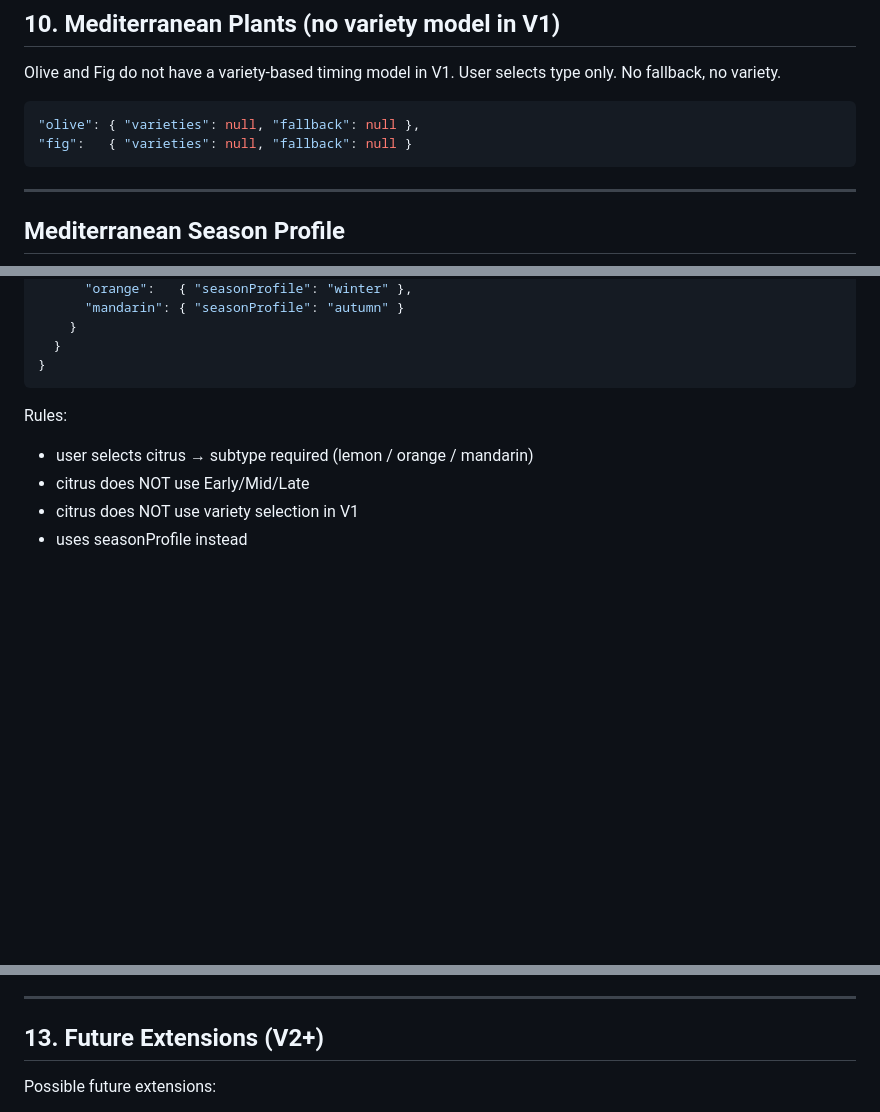
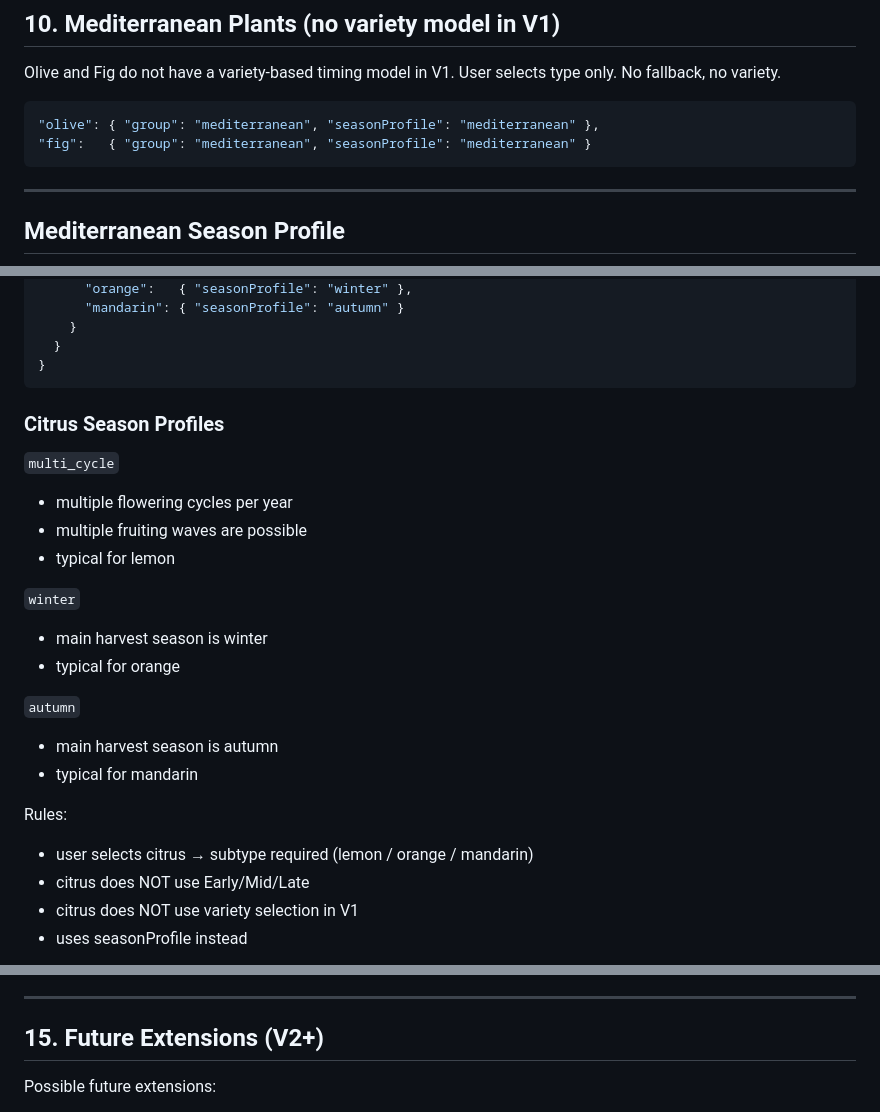
Before and after one commit to mbobanwem/vocnjak, a Markdown page: Plant_catalog_v1.1.md, 3 parts joined by grey strips. Rendered like a GitHub page; blank space fills up the shorter version.

Commit message:
Update olive and fig to use mediterranean group and seasonProfile, add citrus season profile descriptions, and fix section numbering for Future Extensions

````diff
--- a/Plant_catalog_v1.1.md
+++ b/Plant_catalog_v1.1.md
@@ -468,8 +468,8 @@ Olive and Fig do not have a variety-based timing model in V1.
 User selects type only. No fallback, no variety.
 
 ```json
-"olive": { "varieties": null, "fallback": null },
-"fig":   { "varieties": null, "fallback": null }
+"olive": { "group": "mediterranean", "seasonProfile": "mediterranean" },
+"fig":   { "group": "mediterranean", "seasonProfile": "mediterranean" }
 ```
 
 ---
@@ -508,6 +508,20 @@ Citrus uses seasonProfile model — no timing groups, no variety timing.
   }
 }
 ```
+### Citrus Season Profiles
+
+`multi_cycle`
+- multiple flowering cycles per year
+- multiple fruiting waves are possible
+- typical for lemon
+
+`winter`
+- main harvest season is winter
+- typical for orange
+
+`autumn`
+- main harvest season is autumn
+- typical for mandarin
 
 Rules:
 - user selects citrus → subtype required (lemon / orange / mandarin)
@@ -683,7 +697,7 @@ Rules:
 
 ---
 
-## 13. Future Extensions (V2+)
+## 15. Future Extensions (V2+)
 
 Possible future extensions:
 
````
